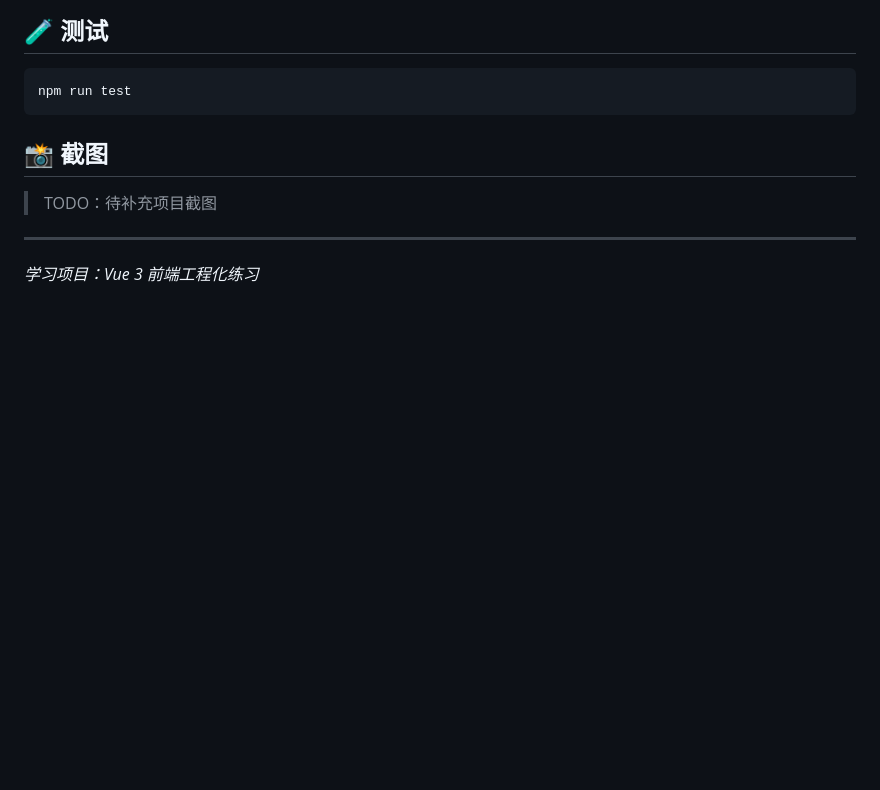
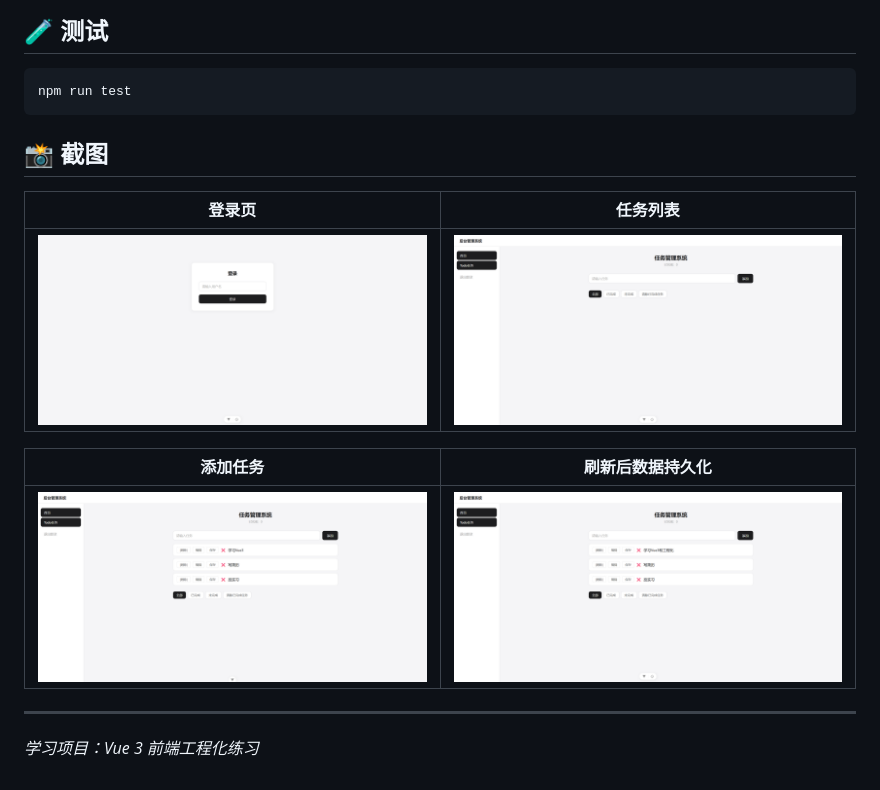
Before and after one commit to leon-wwj/task-manager, a Markdown page: README.md, the part around the change. Rendered like a GitHub page; pictures changed too: docs/screenshots/01-login.png (added), docs/screenshots/02-todo.png (added), docs/screenshots/03-tasks.png (added); blank space fills up the shorter version.

Commit message:
README添加项目截图演示

```diff
--- a/README.md
+++ b/README.md
@@ -71,7 +71,13 @@ npm run test
 
 ## 📸 截图
 
-> TODO：待补充项目截图
+| 登录页 | 任务列表 |
+|---|---|
+| ![登录页](docs/screenshots/01-login.png) | ![任务列表](docs/screenshots/02-todo.png) |
+
+| 添加任务 | 刷新后数据持久化 |
+|---|---|
+| ![添加任务](docs/screenshots/03-tasks.png) | ![数据持久化](docs/screenshots/04-persist.png) |
 
 ---
 
```
